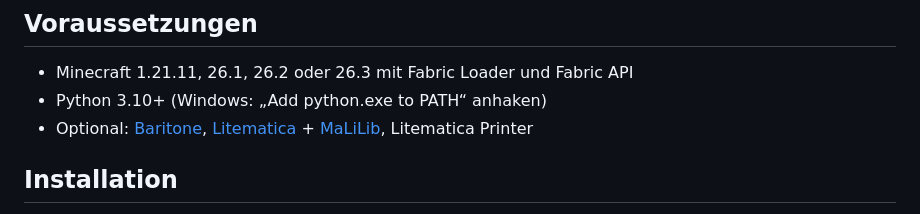
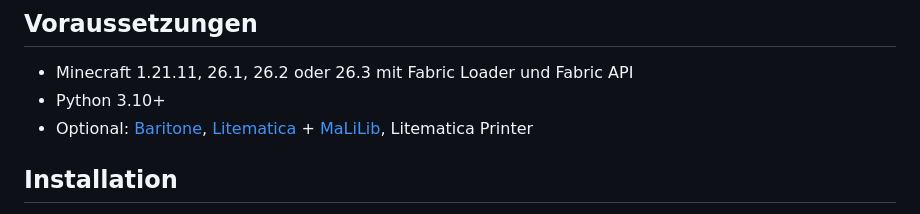
Before and after one commit to Ehnkode/webmatica, a Markdown page: README.de.md, the part around the change. Drawn GitHub-style.

Commit message:
README: just Python 3.10+, no PATH hint
The mod finds Python through the py launcher on Windows, which the
python.org installer adds by default.

```diff
--- a/README.de.md
+++ b/README.de.md
@@ -40,7 +40,7 @@ Baritone fernsteuern. Läuft auf jedem Server und im Singleplayer.
 ## Voraussetzungen
 
 - Minecraft 1.21.11, 26.1, 26.2 oder 26.3 mit Fabric Loader und Fabric API
-- Python 3.10+ (Windows: „Add python.exe to PATH“ anhaken)
+- Python 3.10+
 - Optional: [Baritone](https://github.com/cabaletta/baritone), [Litematica](https://modrinth.com/mod/litematica) + [MaLiLib](https://modrinth.com/mod/malilib), Litematica Printer
 
 ## Installation
```
Also changed, not shown: README.md (+1 -1 lines).
